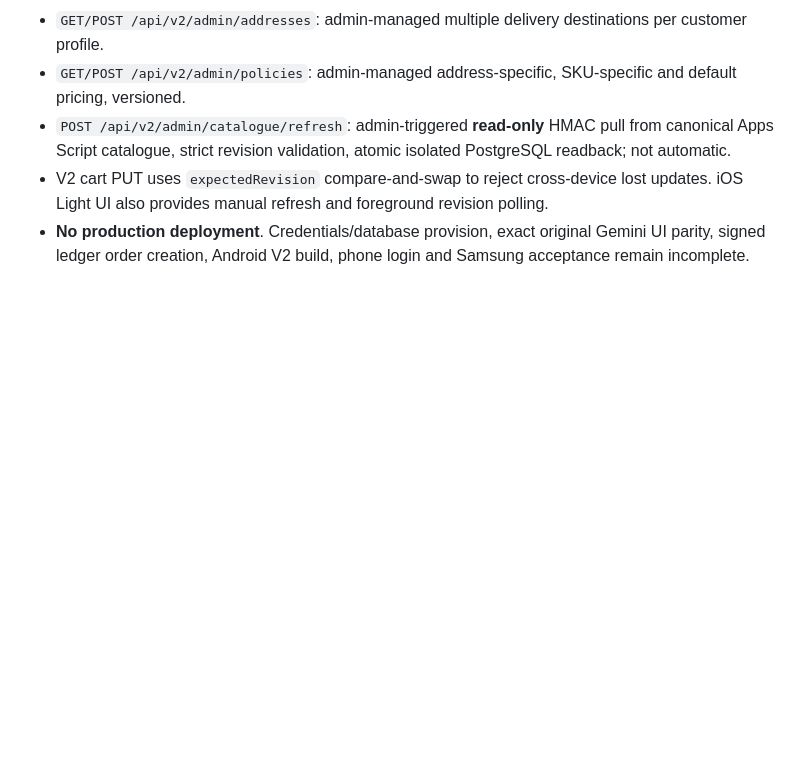
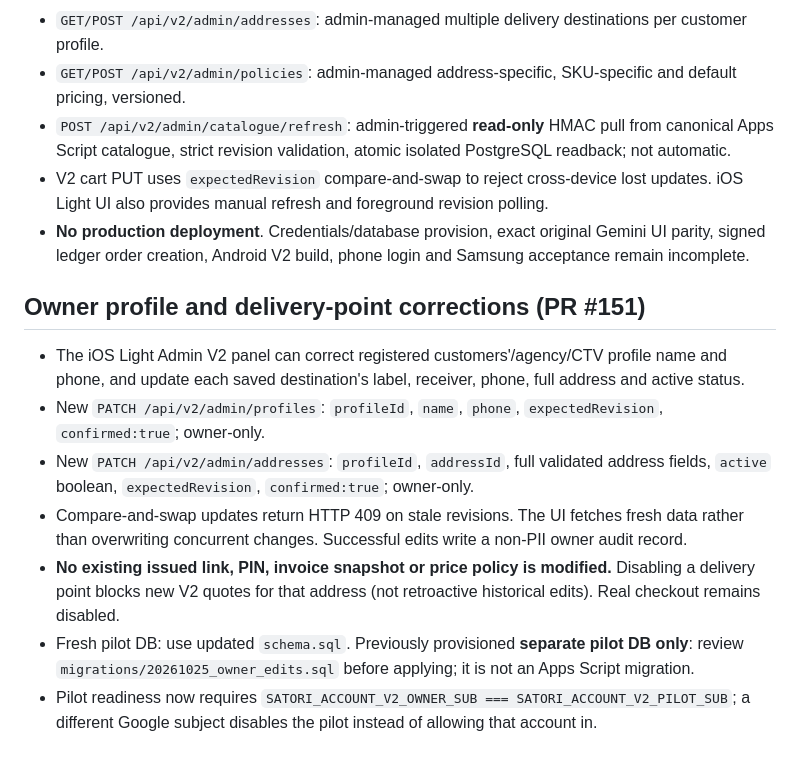
Before and after one commit to nguyenkhoilevn7-acetropical/Minhsatori, a Markdown page: customer-ai-chat-prototype/account-v2/README.md, the part around the change. GitHub-like rendering; blank space fills up the shorter version.

Commit message:
docs(v2): owner edit API and separate pilot database migration

```diff
--- a/customer-ai-chat-prototype/account-v2/README.md
+++ b/customer-ai-chat-prototype/account-v2/README.md
@@ -118,3 +118,13 @@ Important limitations: no live catalogue import adapter; no address edit/delete;
 - `POST /api/v2/admin/catalogue/refresh`: admin-triggered **read-only** HMAC pull from canonical Apps Script catalogue, strict revision validation, atomic isolated PostgreSQL readback; not automatic.
 - V2 cart PUT uses `expectedRevision` compare-and-swap to reject cross-device lost updates. iOS Light UI also provides manual refresh and foreground revision polling.
 - **No production deployment**. Credentials/database provision, exact original Gemini UI parity, signed ledger order creation, Android V2 build, phone login and Samsung acceptance remain incomplete.
+
+## Owner profile and delivery-point corrections (PR #151)
+
+- The iOS Light Admin V2 panel can correct registered customers'/agency/CTV profile name and phone, and update each saved destination's label, receiver, phone, full address and active status.
+- New `PATCH /api/v2/admin/profiles`: `profileId`, `name`, `phone`, `expectedRevision`, `confirmed:true`; owner-only.
+- New `PATCH /api/v2/admin/addresses`: `profileId`, `addressId`, full validated address fields, `active` boolean, `expectedRevision`, `confirmed:true`; owner-only.
+- Compare-and-swap updates return HTTP 409 on stale revisions. The UI fetches fresh data rather than overwriting concurrent changes. Successful edits write a non-PII owner audit record.
+- **No existing issued link, PIN, invoice snapshot or price policy is modified.** Disabling a delivery point blocks new V2 quotes for that address (not retroactive historical edits). Real checkout remains disabled.
+- Fresh pilot DB: use updated `schema.sql`. Previously provisioned **separate pilot DB only**: review `migrations/20261025_owner_edits.sql` before applying; it is not an Apps Script migration.
+- Pilot readiness now requires `SATORI_ACCOUNT_V2_OWNER_SUB === SATORI_ACCOUNT_V2_PILOT_SUB`; a different Google subject disables the pilot instead of allowing that account in.
```
